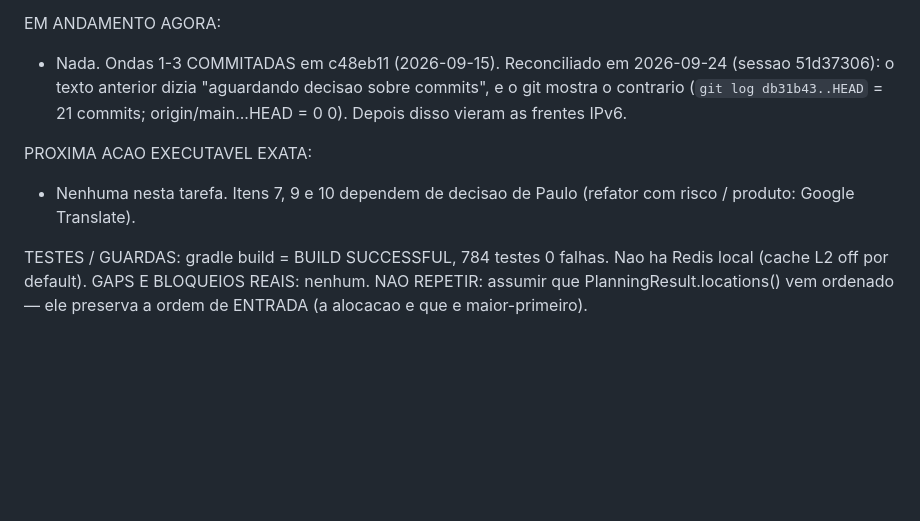
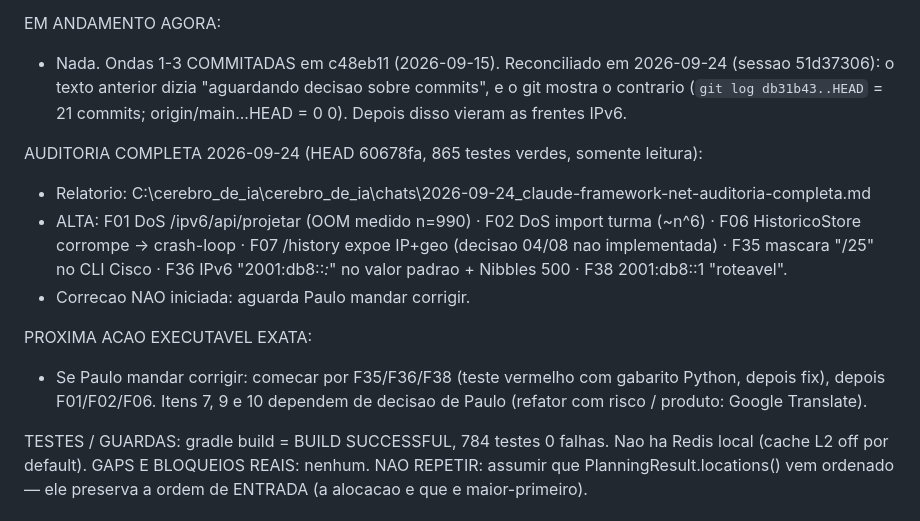
Before and after one commit to carmipa/framework-net-java-quarkus, a Markdown page: .claude/CONTINUIDADE-TRABALHO.md, the part around the change. Rendered like a GitHub page; blank space fills up the shorter version.

Commit message:
docs(continuidade): registra auditoria completa de 2026-09-24
Co-Authored-By: Claude Opus 5.5 (1M context) <noreply@anthropic.com>

```diff
--- a/.claude/CONTINUIDADE-TRABALHO.md
+++ b/.claude/CONTINUIDADE-TRABALHO.md
@@ -40,8 +40,15 @@ EM ANDAMENTO AGORA:
   o texto anterior dizia "aguardando decisao sobre commits", e o git mostra o contrario
   (`git log db31b43..HEAD` = 21 commits; origin/main...HEAD = 0 0). Depois disso vieram as frentes IPv6.
 
+AUDITORIA COMPLETA 2026-09-24 (HEAD 60678fa, 865 testes verdes, somente leitura):
+- Relatorio: C:\cerebro_de_ia\cerebro_de_ia\chats\2026-09-24_claude-framework-net-auditoria-completa.md
+- ALTA: F01 DoS /ipv6/api/projetar (OOM medido n=990) · F02 DoS import turma (~n^6) · F06 HistoricoStore
+  corrompe -> crash-loop · F07 /history expoe IP+geo (decisao 04/08 nao implementada) · F35 mascara "/25"
+  no CLI Cisco · F36 IPv6 "2001:db8::*:*" no valor padrao + Nibbles 500 · F38 2001:db8::1 "roteavel".
+- Correcao NAO iniciada: aguarda Paulo mandar corrigir.
+
 PROXIMA ACAO EXECUTAVEL EXATA:
-- Nenhuma nesta tarefa. Itens 7, 9 e 10 dependem de decisao de Paulo (refator com risco / produto: Google Translate).
+- Se Paulo mandar corrigir: comecar por F35/F36/F38 (teste vermelho com gabarito Python, depois fix), depois F01/F02/F06. Itens 7, 9 e 10 dependem de decisao de Paulo (refator com risco / produto: Google Translate).
 
 TESTES / GUARDAS: gradle build = BUILD SUCCESSFUL, 784 testes 0 falhas. Nao ha Redis local (cache L2 off por default).
 GAPS E BLOQUEIOS REAIS: nenhum.
```
